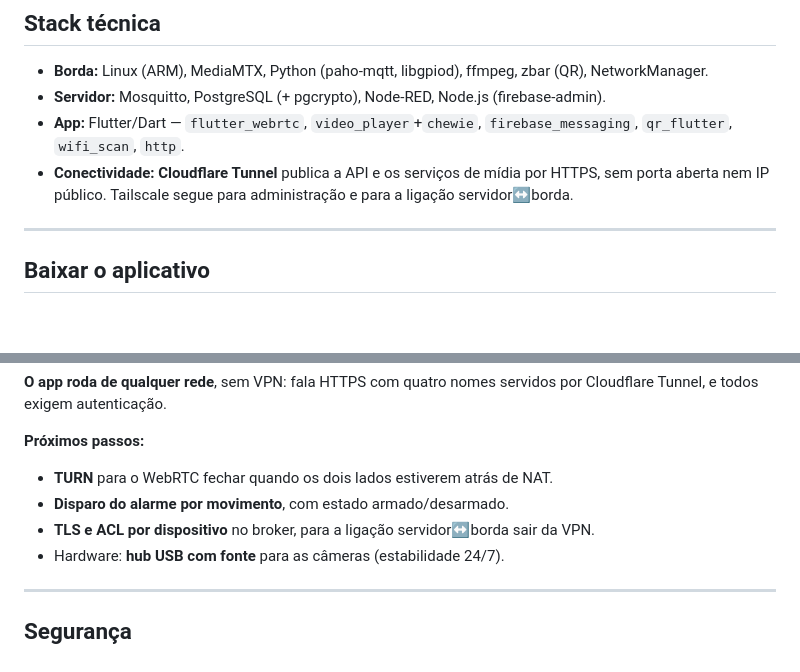
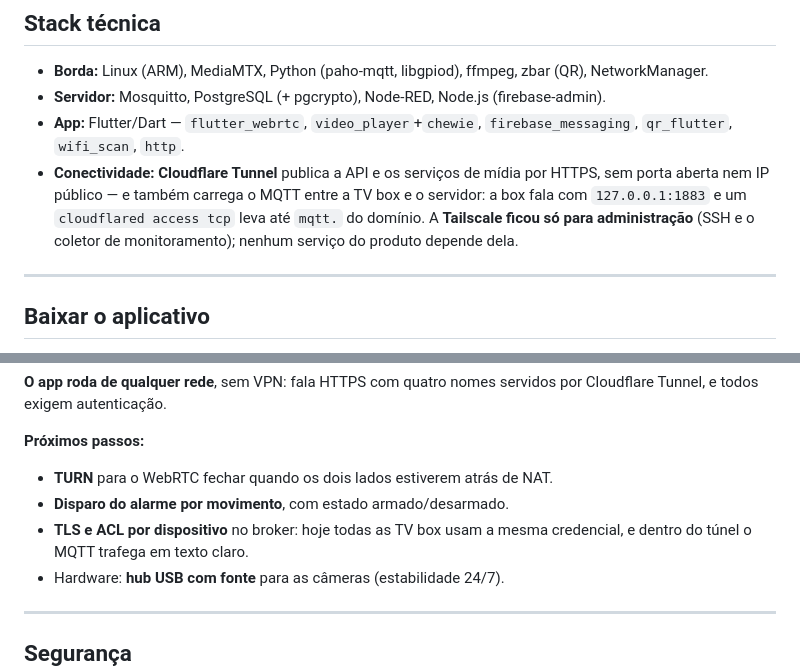
Before and after one commit to gasiepgodoy/Hackathon-TV-Box-E10, a Markdown page: Projeto Equipe 7/readme.md, 2 parts joined by grey strips. Drawn GitHub-style; blank space fills up the shorter version.

Commit message:
readme: a ligacao servidor-borda nao usa mais a Tailscale
O texto dizia que a Tailscale carregava a ligacao servidor<->borda. Nao carrega
mais: o MQTT vai pelo Cloudflare Tunnel desde que o secbox-mqtt-tunnel entrou.

Verificado na maquina, nao deduzido:

  broker_host da box e 127.0.0.1:1883, e o cloudflared access tcp leva ate
  mqtt.guardiantvbox.com;

  toda conexao no mosquitto do servidor vem de localhost -- nenhuma de IP
  100.x;

  a box nao tem conexao viva para o IP tailscale do servidor nem arquivo de
  config que o mencione;

  a unica coisa em tailscale0 no momento da medicao era a propria sessao SSH
  de administracao.

O item de "TLS e ACL por dispositivo" tambem se justificava por "sair da VPN",
o que ja aconteceu. A justificativa real e outra e continua valendo: todas as
box usam a mesma credencial, e dentro do tunel o MQTT e texto claro.

Co-Authored-By: Claude Opus 5 <noreply@anthropic.com>

```diff
--- a/Projeto Equipe 7/readme.md
+++ b/Projeto Equipe 7/readme.md
@@ -118,7 +118,7 @@ flowchart LR
 - **Borda:** Linux (ARM), MediaMTX, Python (paho-mqtt, libgpiod), ffmpeg, zbar (QR), NetworkManager.
 - **Servidor:** Mosquitto, PostgreSQL (+ pgcrypto), Node-RED, Node.js (firebase-admin).
 - **App:** Flutter/Dart — `flutter_webrtc`, `video_player`+`chewie`, `firebase_messaging`, `qr_flutter`, `wifi_scan`, `http`.
-- **Conectividade:** **Cloudflare Tunnel** publica a API e os serviços de mídia por HTTPS, sem porta aberta nem IP público. Tailscale segue para administração e para a ligação servidor↔borda.
+- **Conectividade:** **Cloudflare Tunnel** publica a API e os serviços de mídia por HTTPS, sem porta aberta nem IP público — e também carrega o MQTT entre a TV box e o servidor: a box fala com `127.0.0.1:1883` e um `cloudflared access tcp` leva até `mqtt.` do domínio. A **Tailscale ficou só para administração** (SSH e o coletor de monitoramento); nenhum serviço do produto depende dela.
 
 ---
 
@@ -165,7 +165,7 @@ Antes de rodar, configure o ambiente:
 **Próximos passos:**
 - **TURN** para o WebRTC fechar quando os dois lados estiverem atrás de NAT.
 - **Disparo do alarme por movimento**, com estado armado/desarmado.
-- **TLS e ACL por dispositivo** no broker, para a ligação servidor↔borda sair da VPN.
+- **TLS e ACL por dispositivo** no broker: hoje todas as TV box usam a mesma credencial, e dentro do túnel o MQTT trafega em texto claro.
 - Hardware: **hub USB com fonte** para as câmeras (estabilidade 24/7).
 
 ---
```
